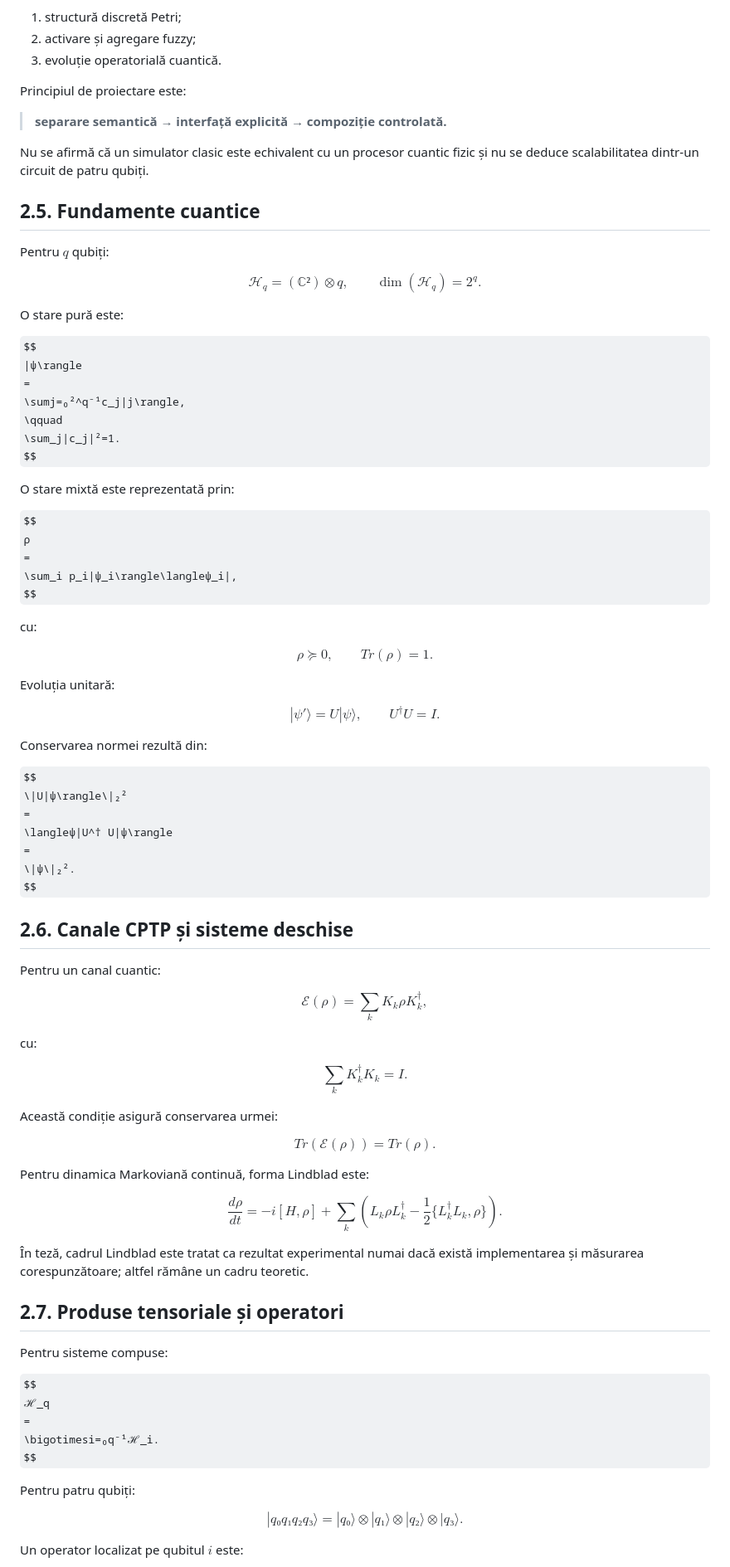
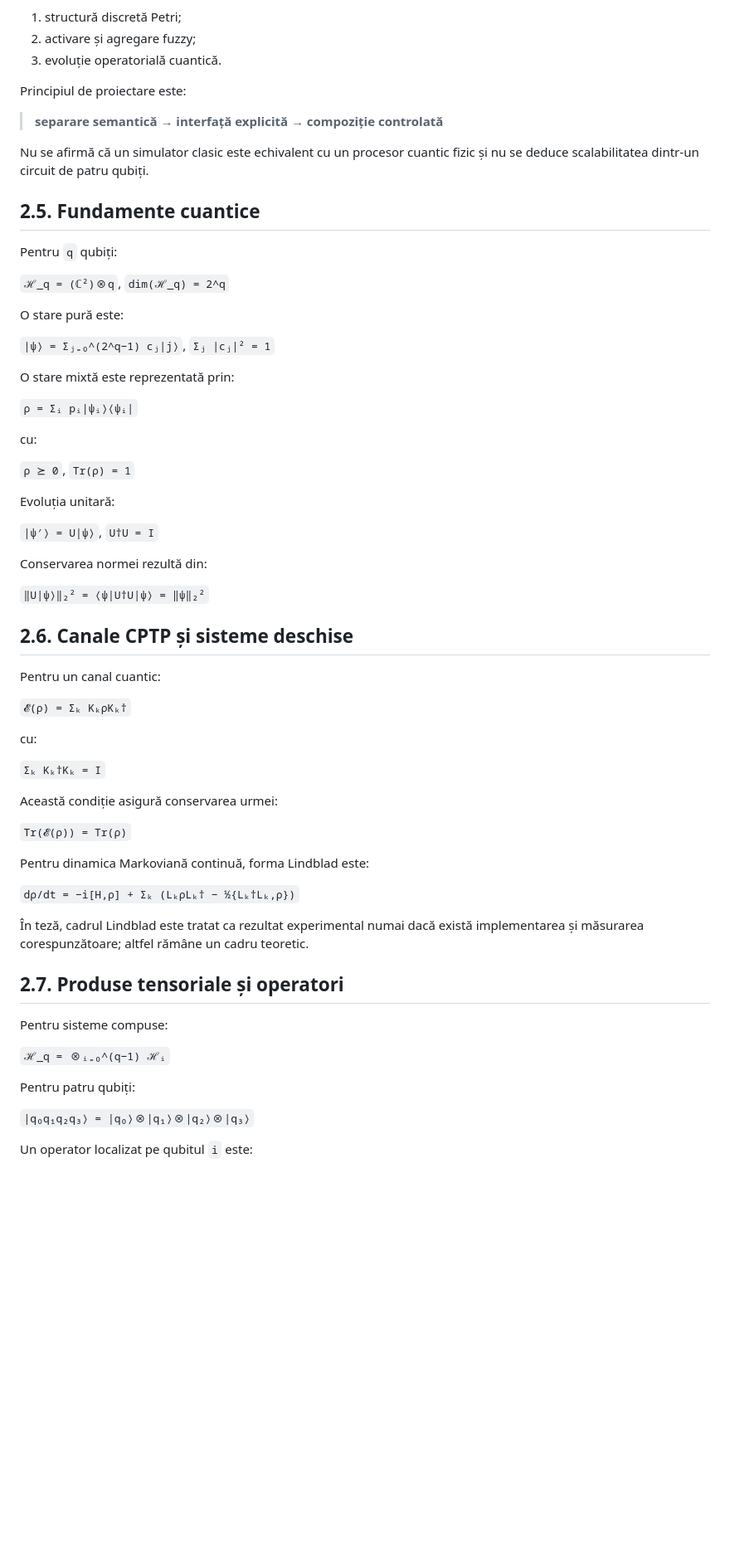
Before and after one commit to adrianroman1/QFLPN-Quantum-Petri-Nets, a Markdown page: reference/02_Stadiul_actual.md, the part around one of its changes. Shown at 83% size. Rendered like a GitHub page; some formulas as TeX source; blank space fills up the shorter version.

```diff
--- a/reference/02_Stadiul_actual.md
+++ b/reference/02_Stadiul_actual.md
@@ -99,104 +71,54 @@ QFLPN este poziționat ca formalism hibrid cu trei niveluri:
 
 Principiul de proiectare este:
 
-> **separare semantică → interfață explicită → compoziție controlată.**
+> **separare semantică → interfață explicită → compoziție controlată**
 
 Nu se afirmă că un simulator clasic este echivalent cu un procesor cuantic fizic și
 nu se deduce scalabilitatea dintr-un circuit de patru qubiți.
 
 ## 2.5. Fundamente cuantice
 
-Pentru $q$ qubiți:
+Pentru `q` qubiți:
 
-$$
-ℋ_q=(ℂ²)⊗ q,
-\qquad
-\dim(ℋ_q)=2^q.
-$$
+`ℋ_q = (ℂ²)⊗q`, `dim(ℋ_q) = 2^q`
 
 O stare pură este:
 
-$$
-|ψ\rangle
-=
-\sumj=₀²^q⁻¹c_j|j\rangle,
-\qquad
-\sum_j|c_j|²=1.
-$$
+`|ψ⟩ = Σⱼ₌₀^(2^q−1) cⱼ|j⟩`, `Σⱼ |cⱼ|² = 1`
 
 O stare mixtă este reprezentată prin:
 
-$$
-ρ
-=
-\sum_i p_i|ψ_i\rangle\langleψ_i|,
-$$
+`ρ = Σᵢ pᵢ|ψᵢ⟩⟨ψᵢ|`
 
 cu:
 
-$$
-ρ\succeq0,
-\qquad
-Tr(ρ)=1.
-$$
+`ρ ⪰ 0`, `Tr(ρ) = 1`
 
 Evoluția unitară:
 
-$$
-|ψ'\rangle=U|ψ\rangle,
-\qquad
-U^† U=I.
-$$
+`|ψ′⟩ = U|ψ⟩`, `U†U = I`
 
 Conservarea normei rezultă din:
 
-$$
-\|U|ψ\rangle\|₂²
-=
-\langleψ|U^† U|ψ\rangle
-=
-\|ψ\|₂².
-$$
+`‖U|ψ⟩‖₂² = ⟨ψ|U†U|ψ⟩ = ‖ψ‖₂²`
 
 ## 2.6. Canale CPTP și sisteme deschise
 
 Pentru un canal cuantic:
 
-$$
-\mathcal{E}(ρ)
-=
-\sum_kK_kρ K_k^†,
-$$
+`𝓔(ρ) = Σₖ KₖρKₖ†`
 
 cu:
 
-$$
-\sum_kK_k^† K_k=I.
-$$
+`Σₖ Kₖ†Kₖ = I`
 
 Această condiție asigură conservarea urmei:
 
-$$
-Tr(\mathcal{E}(ρ))
-=
-Tr(ρ).
-$$
+`Tr(𝓔(ρ)) = Tr(ρ)`
 
 Pentru dinamica Markoviană continuă, forma Lindblad este:
 
-$$
-\frac{dρ}{dt}
-=
--i[H,ρ]
-+
-\sum_k
-(
-L_kρ L_k^†
--
-\frac12
-\{L_k^† L_k,ρ\}
-).
-$$
+`dρ/dt = −i[H,ρ] + Σₖ (LₖρLₖ† − ½{Lₖ†Lₖ,ρ})`
 
 În teză, cadrul Lindblad este tratat ca rezultat experimental numai dacă există
 implementarea și măsurarea corespunzătoare; altfel rămâne un cadru teoretic.
@@ -205,19 +127,11 @@ implementarea și măsurarea corespunzătoare; altfel rămâne un cadru teoretic
 
 Pentru sisteme compuse:
 
-$$
-ℋ_q
-=
-\bigotimesi=₀q⁻¹ℋ_i.
-$$
+`ℋ_q = ⊗ᵢ₌₀^(q−1) ℋᵢ`
 
 Pentru patru qubiți:
 
-$$
-|q₀q₁q₂q₃\rangle
-=
-|q₀\rangle⊗|q₁\rangle⊗|q₂\rangle⊗|q₃\rangle.
-$$
+`|q₀q₁q₂q₃⟩ = |q₀⟩⊗|q₁⟩⊗|q₂⟩⊗|q₃⟩`
 
-Un operator localizat pe qubitul $i$ este:
+Un operator localizat pe qubitul `i` este:
 
```
Also changed, not shown: other parts of reference/02_Stadiul_actual.md (+65 -196 lines).
